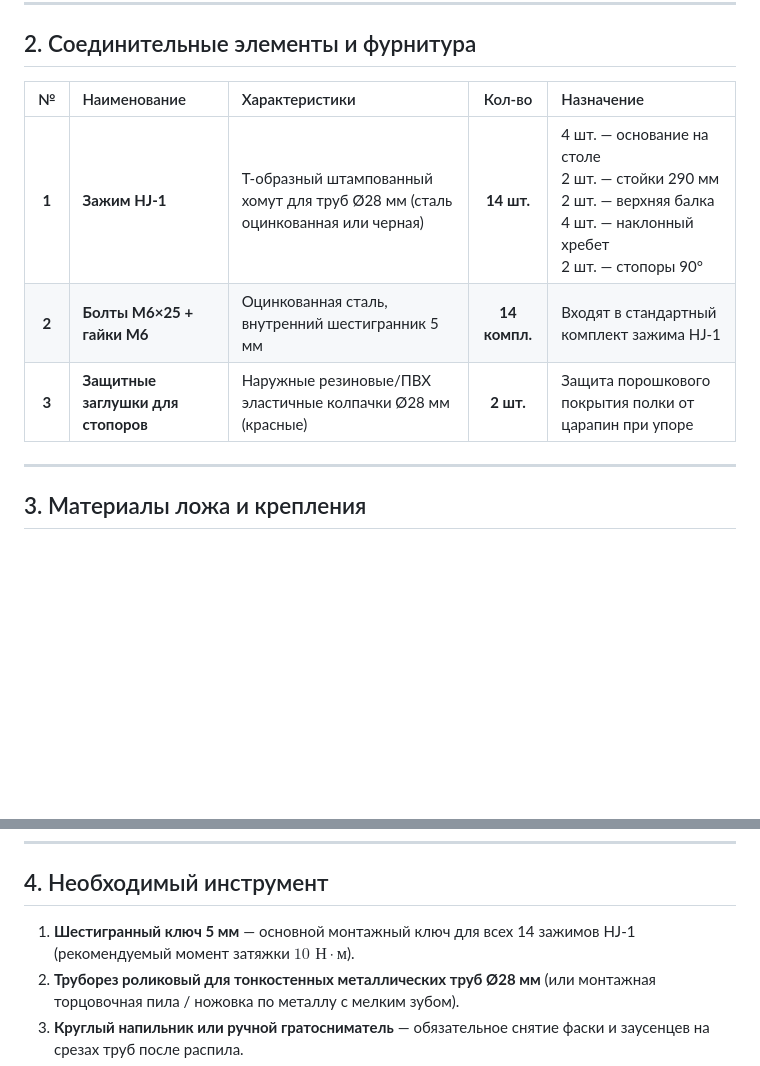
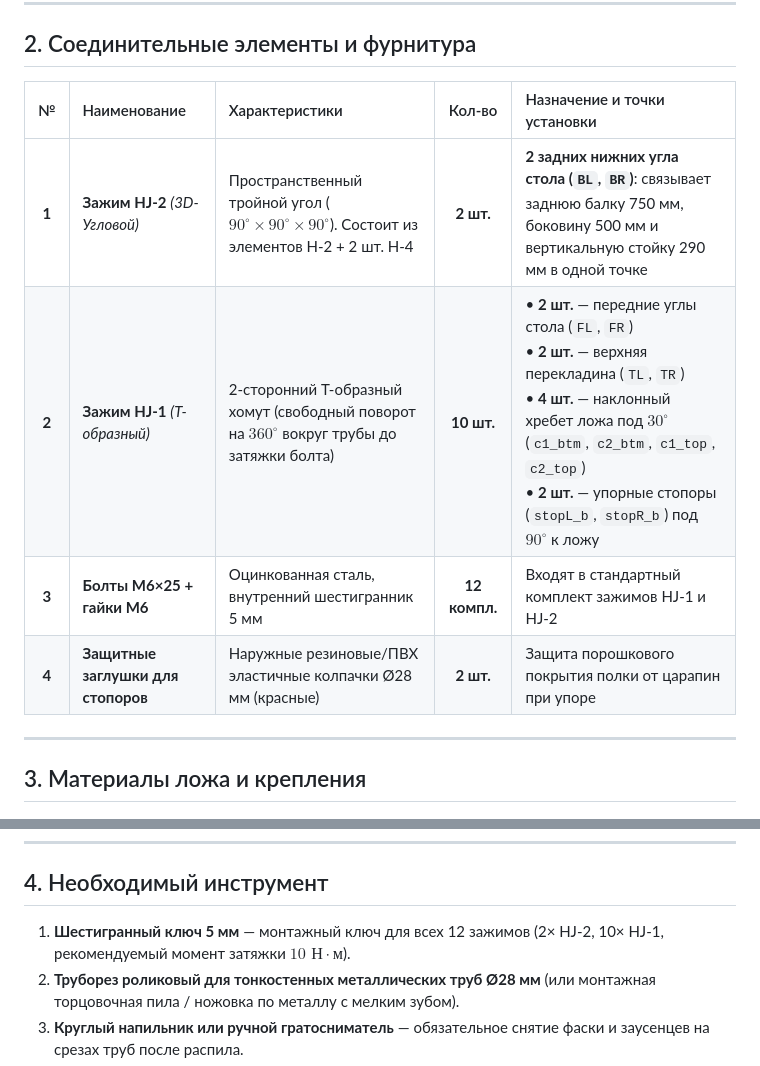
Before and after one commit to VladNameof/fixture-assembly-guide, a Markdown page: fixture_cutting_spec.md, 2 parts joined by grey strips. Rendered like a GitHub page; blank space fills up the shorter version.

Commit message:
docs: specify 2x HJ-2 and 10x HJ-1 clamps distribution

```diff
--- a/fixture_cutting_spec.md
+++ b/fixture_cutting_spec.md
@@ -21,11 +21,12 @@
 
 ## 2. Соединительные элементы и фурнитура
 
-| № | Наименование | Характеристики | Кол-во | Назначение |
+| № | Наименование | Характеристики | Кол-во | Назначение и точки установки |
 |:---:|:---|:---|:---:|:---|
-| **1** | **Зажим HJ-1** | Т-образный штампованный хомут для труб Ø28 мм (сталь оцинкованная или черная) | **14 шт.** | 4 шт. — основание на столе<br>2 шт. — стойки 290 мм<br>2 шт. — верхняя балка<br>4 шт. — наклонный хребет<br>2 шт. — стопоры 90° |
-| **2** | **Болты М6×25 + гайки М6** | Оцинкованная сталь, внутренний шестигранник 5 мм | **14 компл.** | Входят в стандартный комплект зажима HJ-1 |
-| **3** | **Защитные заглушки для стопоров** | Наружные резиновые/ПВХ эластичные колпачки Ø28 мм (красные) | **2 шт.** | Защита порошкового покрытия полки от царапин при упоре |
+| **1** | **Зажим HJ-2** *(3D-Угловой)* | Пространственный тройной угол ($90^\circ \times 90^\circ \times 90^\circ$). Состоит из элементов H-2 + 2 шт. H-4 | **2 шт.** | **2 задних нижних угла стола (`BL`, `BR`)**: связывает заднюю балку 750 мм, боковину 500 мм и вертикальную стойку 290 мм в одной точке |
+| **2** | **Зажим HJ-1** *(Т-образный)* | 2-сторонний Т-образный хомут (свободный поворот на $360^\circ$ вокруг трубы до затяжки болта) | **10 шт.** | • **2 шт.** — передние углы стола (`FL`, `FR`)<br>• **2 шт.** — верхняя перекладина (`TL`, `TR`)<br>• **4 шт.** — наклонный хребет ложа под $30^\circ$ (`c1_btm`, `c2_btm`, `c1_top`, `c2_top`)<br>• **2 шт.** — упорные стопоры (`stopL_b`, `stopR_b`) под $90^\circ$ к ложу |
+| **3** | **Болты М6×25 + гайки М6** | Оцинкованная сталь, внутренний шестигранник 5 мм | **12 компл.** | Входят в стандартный комплект зажимов HJ-1 и HJ-2 |
+| **4** | **Защитные заглушки для стопоров** | Наружные резиновые/ПВХ эластичные колпачки Ø28 мм (красные) | **2 шт.** | Защита порошкового покрытия полки от царапин при упоре |
 
 ---
 
@@ -41,7 +42,7 @@
 
 ## 4. Необходимый инструмент
 
-1. **Шестигранный ключ 5 мм** — основной монтажный ключ для всех 14 зажимов HJ-1 (рекомендуемый момент затяжки $10\text{ Н}\cdot\text{м}$).
+1. **Шестигранный ключ 5 мм** — монтажный ключ для всех 12 зажимов (2× HJ-2, 10× HJ-1, рекомендуемый момент затяжки $10\text{ Н}\cdot\text{м}$).
 2. **Труборез роликовый для тонкостенных металлических труб Ø28 мм** (или монтажная торцовочная пила / ножовка по металлу с мелким зубом).
 3. **Круглый напильник или ручной гратосниматель** — обязательное снятие фаски и заусенцев на срезах труб после распила.
 4. **Рулетка (от 3 м) и строительный маркер по металлу**.
```
